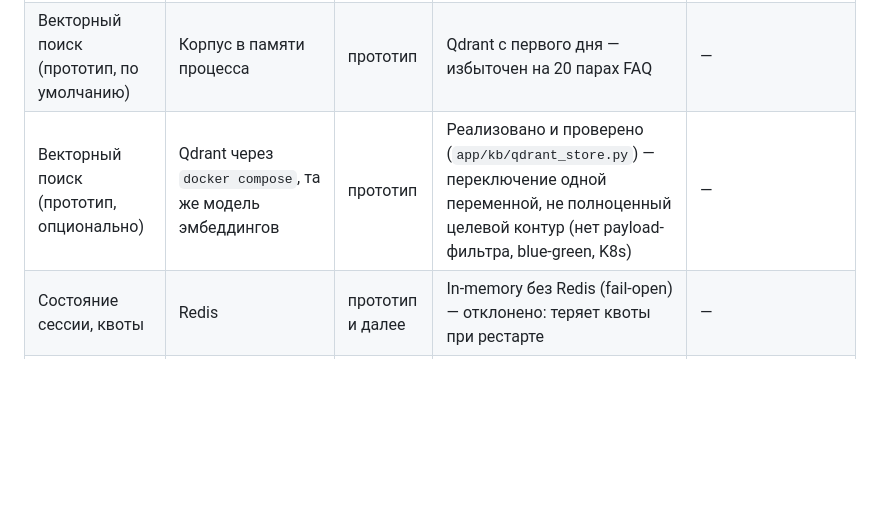
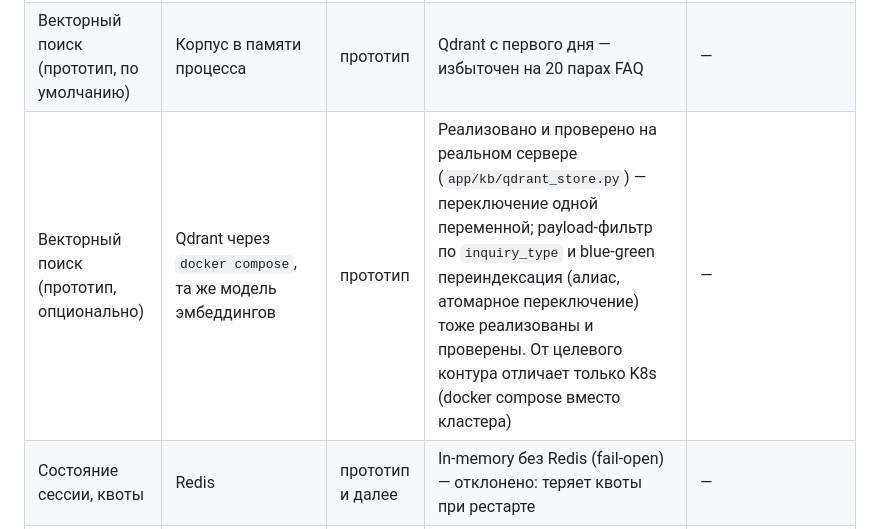
Before and after one commit to barinoff1989/vodokanal-assistant, a Markdown page: AI_docs/ADR/ADR-200-tech-stack-by-stage.md, the part around the change. GitHub-like rendering; blank space fills up the shorter version.

Commit message:
ADR-200: обновлена строка про Qdrant на прототипе — payload-фильтр и blue-green уже реализованы
Таблица «Хранилища» утверждала, что опциональный Qdrant на прототипе
не имеет payload-фильтра и blue-green — это было верно на момент
написания ADR, но с тех пор оба реализованы и проверены на реальном
Qdrant-сервере (app/kb/qdrant_store.py: query_filter по inquiry_type,
publish() с атомарным переключением алиаса). От целевого MVP-контура
прототип теперь отличает только отсутствие Kubernetes.

Co-Authored-By: Claude Sonnet 5 <noreply@anthropic.com>

```diff
--- a/AI_docs/ADR/ADR-200-tech-stack-by-stage.md
+++ b/AI_docs/ADR/ADR-200-tech-stack-by-stage.md
@@ -57,7 +57,7 @@ LLM Gateway и ETL Worker на других языках даже не срав
 |---|---|---|---|---|
 | Векторный поиск (целевое) | Qdrant, self-hosted, в Kubernetes | MVP | pgvector (не тянет фильтрацию по payload на нужном объёме); Milvus (тяжелее в эксплуатации при том же результате) | — |
 | Векторный поиск (прототип, по умолчанию) | Корпус в памяти процесса | прототип | Qdrant с первого дня — избыточен на 20 парах FAQ | — |
-| Векторный поиск (прототип, опционально) | Qdrant через `docker compose`, та же модель эмбеддингов | прототип | Реализовано и проверено (`app/kb/qdrant_store.py`) — переключение одной переменной, не полноценный целевой контур (нет payload-фильтра, blue-green, K8s) | — |
+| Векторный поиск (прототип, опционально) | Qdrant через `docker compose`, та же модель эмбеддингов | прототип | Реализовано и проверено на реальном сервере (`app/kb/qdrant_store.py`) — переключение одной переменной; payload-фильтр по `inquiry_type` и blue-green переиндексация (алиас, атомарное переключение) тоже реализованы и проверены. От целевого контура отличает только K8s (docker compose вместо кластера) | — |
 | Состояние сессии, квоты | Redis | прототип и далее | In-memory без Redis (fail-open) — отклонено: теряет квоты при рестарте | — |
 | Телеметрия (целевое) | ClickHouse | MVP | — | `C3/C4_L3_LLM.html` |
 | Телеметрия (прототип) | Postgres, те же таблицы (`usage_events`, `quality_reports`) | прототип | ClickHouse с первого дня — вторая СУБД ради объёма, который даёт один стенд | — |
```
